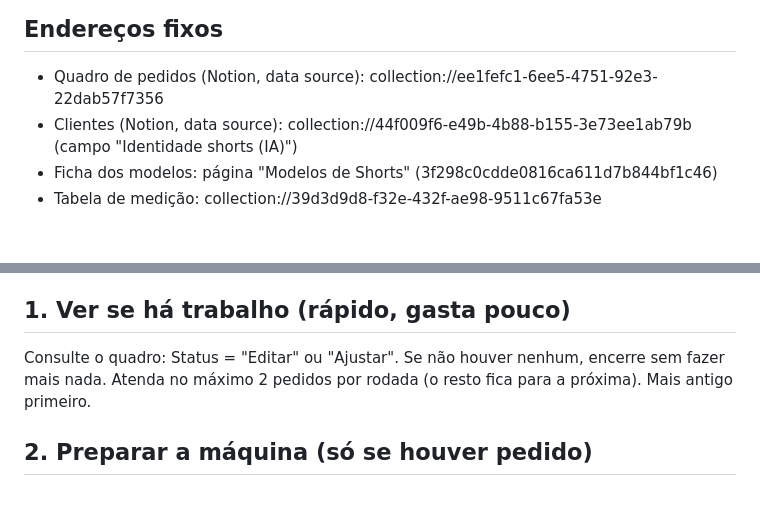
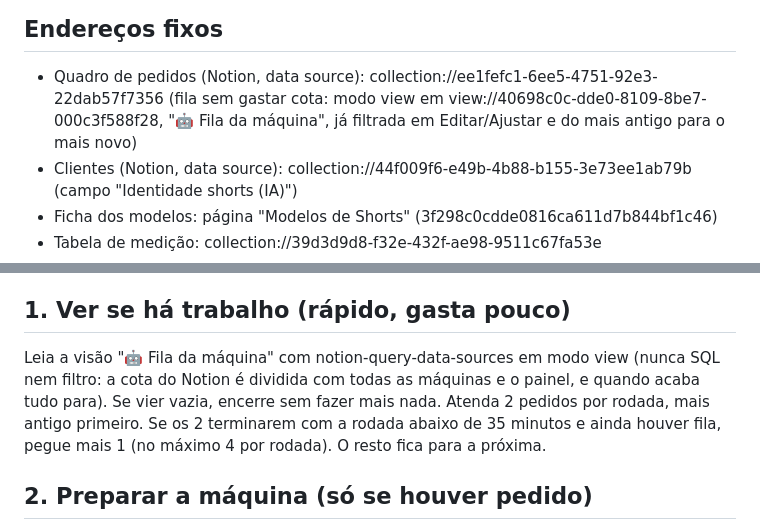
Before and after one commit to eufvideos-lab/euforia-shorts-ia, a Markdown page: TAREFA.md, 2 parts joined by grey strips. GitHub-like rendering; blank space fills up the shorter version.

```diff
--- a/TAREFA.md
+++ b/TAREFA.md
@@ -5,6 +5,8 @@ no quadro 🎬 Pedidos de Shorts IA do Notion. Responda e registre tudo em portu
 
 ## Endereços fixos
 - Quadro de pedidos (Notion, data source): collection://ee1fefc1-6ee5-4751-92e3-22dab57f7356
+  (fila sem gastar cota: modo view em view://40698c0c-dde0-8109-8be7-000c3f588f28, "🤖 Fila da máquina", já filtrada
+  em Editar/Ajustar e do mais antigo para o mais novo)
 - Clientes (Notion, data source): collection://44f009f6-e49b-4b88-b155-3e73ee1ab79b (campo "Identidade shorts (IA)")
 - Ficha dos modelos: página "Modelos de Shorts" (3f298c0cdde0816ca611d7b844bf1c46)
 - Tabela de medição: collection://39d3d9d8-f32e-432f-ae98-9511c67fa53e
@@ -16,8 +18,10 @@ no quadro 🎬 Pedidos de Shorts IA do Notion. Responda e registre tudo em portu
     (mensagem exata, arquivo, tamanho, passo que falhou, sugestão de correção).
 
 ## 1. Ver se há trabalho (rápido, gasta pouco)
-Consulte o quadro: Status = "Editar" ou "Ajustar". Se não houver nenhum, encerre sem fazer mais nada.
-Atenda no máximo 2 pedidos por rodada (o resto fica para a próxima). Mais antigo primeiro.
+Leia a visão "🤖 Fila da máquina" com notion-query-data-sources em modo view (nunca SQL nem filtro: a cota do
+Notion é dividida com todas as máquinas e o painel, e quando acaba tudo para). Se vier vazia, encerre sem fazer mais nada.
+Atenda 2 pedidos por rodada, mais antigo primeiro. Se os 2 terminarem com a rodada abaixo de 35 minutos e ainda
+houver fila, pegue mais 1 (no máximo 4 por rodada). O resto fica para a próxima.
 
 ## 2. Preparar a máquina (só se houver pedido)
 O código está no repositório público da Euforia: `git clone --depth 1 https://github.com/eufvideos-lab/euforia-shorts-ia.git`.
```
Also changed, not shown: carrossel/TAREFA.md (+13 -1 lines), escritorio/TAREFA.md (+1 -1 lines).
